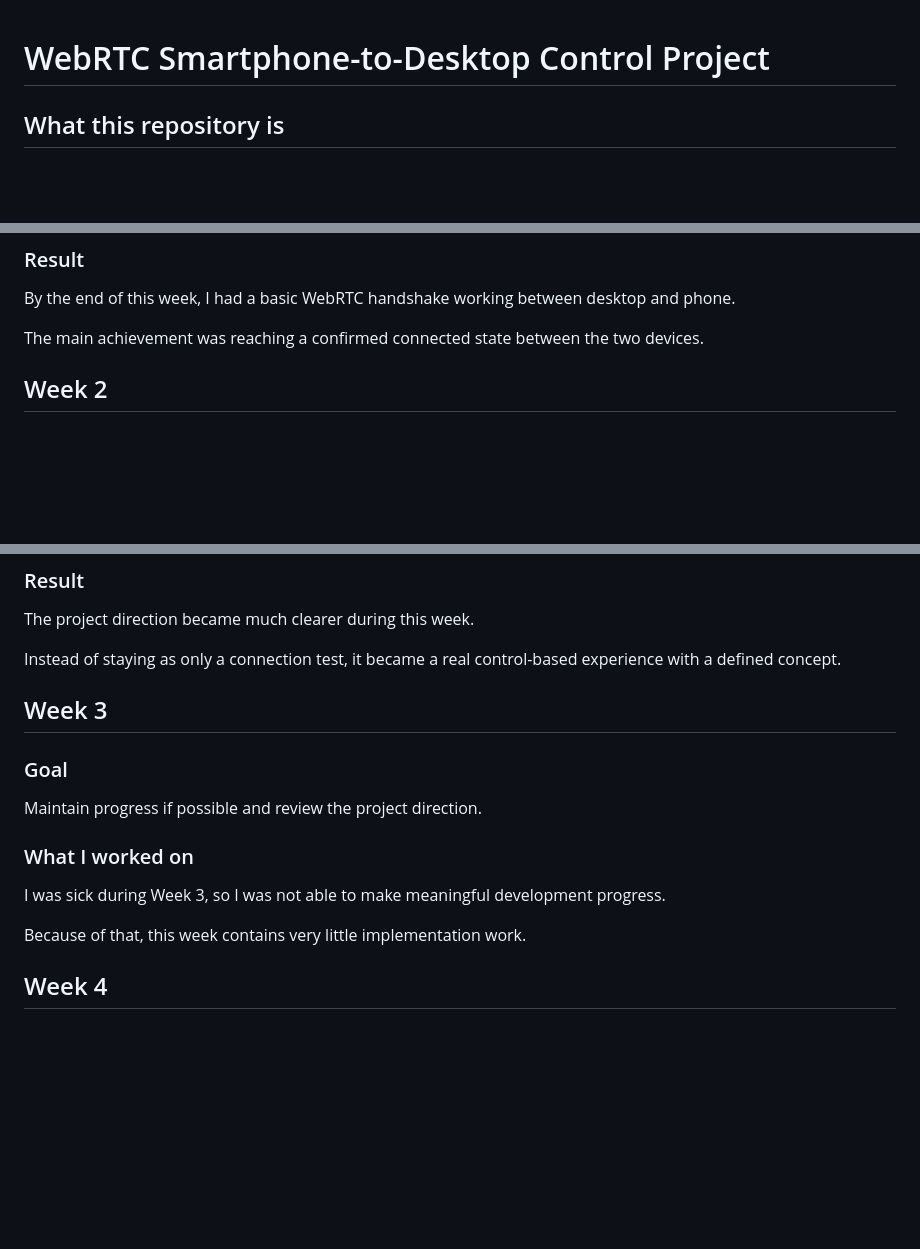
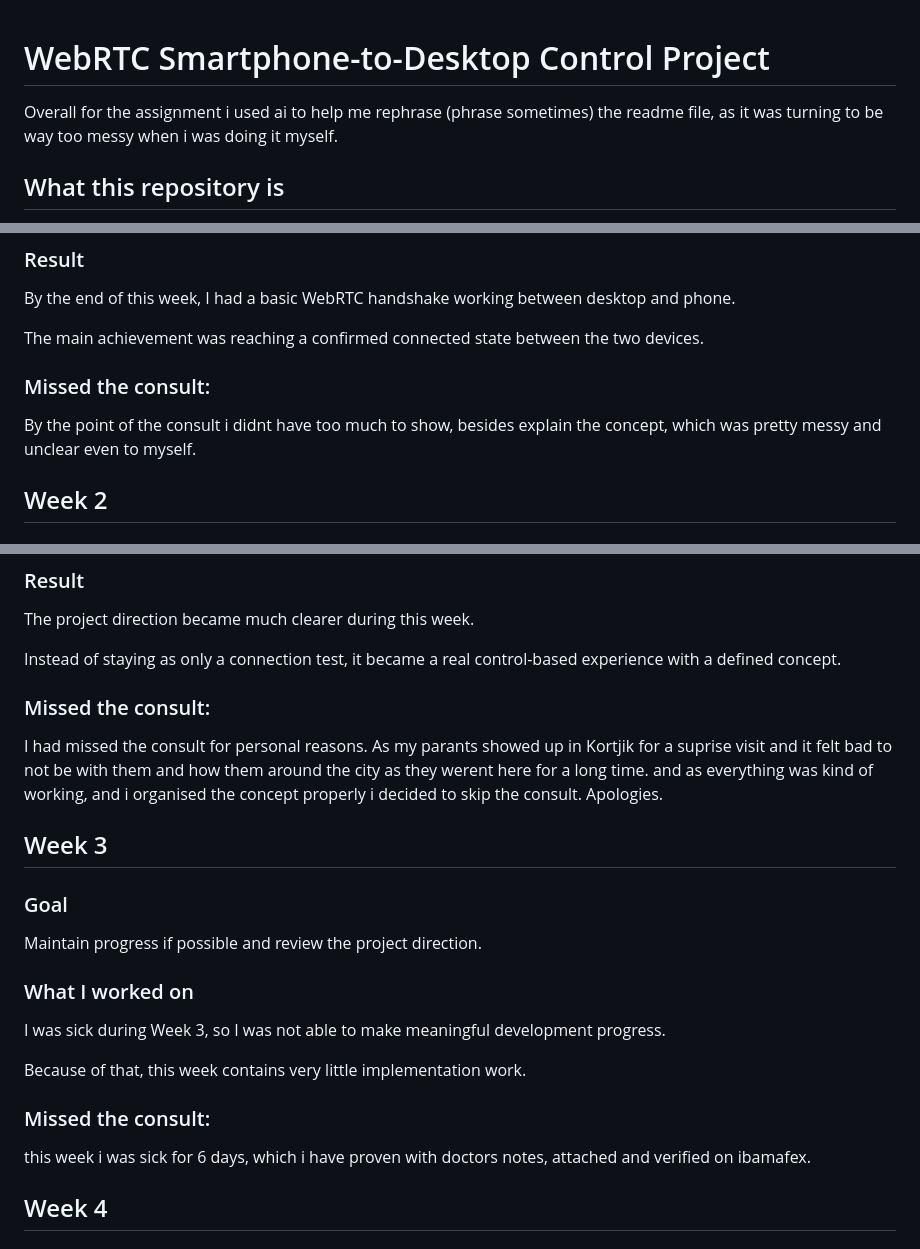
Before and after one commit to LucaCarolina/WebRTC, a Markdown page: README.md, 3 parts joined by grey strips. GitHub-like rendering; blank space fills up the shorter version.

Commit message:
added some changes and explanations to the readme

```diff
--- a/README.md
+++ b/README.md
@@ -1,4 +1,6 @@
 # WebRTC Smartphone-to-Desktop Control Project
+Overall for the assignment i used ai to help me rephrase (phrase sometimes) the readme file, as it was turning to be way too messy when i was doing it myself.
+
 
 ## What this repository is
 
@@ -163,7 +165,8 @@ By the end of this week, I had a basic WebRTC handshake working between desktop
 
 The main achievement was reaching a confirmed connected state between the two devices.
 
-
+### Missed the consult:
+By the point of the consult i didnt have too much to show, besides explain the concept, which was pretty messy and unclear even to myself.
 
 ## Week 2
 ### Goal
@@ -238,7 +241,8 @@ The project direction became much clearer during this week.
 
 Instead of staying as only a connection test, it became a real control-based experience with a defined concept.
 
-
+### Missed the consult:
+I had missed the consult for personal reasons. As my parants showed up in Kortjik for a suprise visit and it felt bad to not be with them and how them around the city as they werent here for a long time. and as everything was kind of working, and i organised the concept properly i decided to skip the consult. Apologies.
 
 
 ## Week 3
@@ -250,7 +254,8 @@ I was sick during Week 3, so I was not able to make meaningful development progr
 
 Because of that, this week contains very little implementation work.
 
-
+### Missed the consult:
+this week i was sick for 6 days, which i have proven with doctors notes, attached and verified on ibamafex.
 
 ## Week 4
 ### Goal
```
